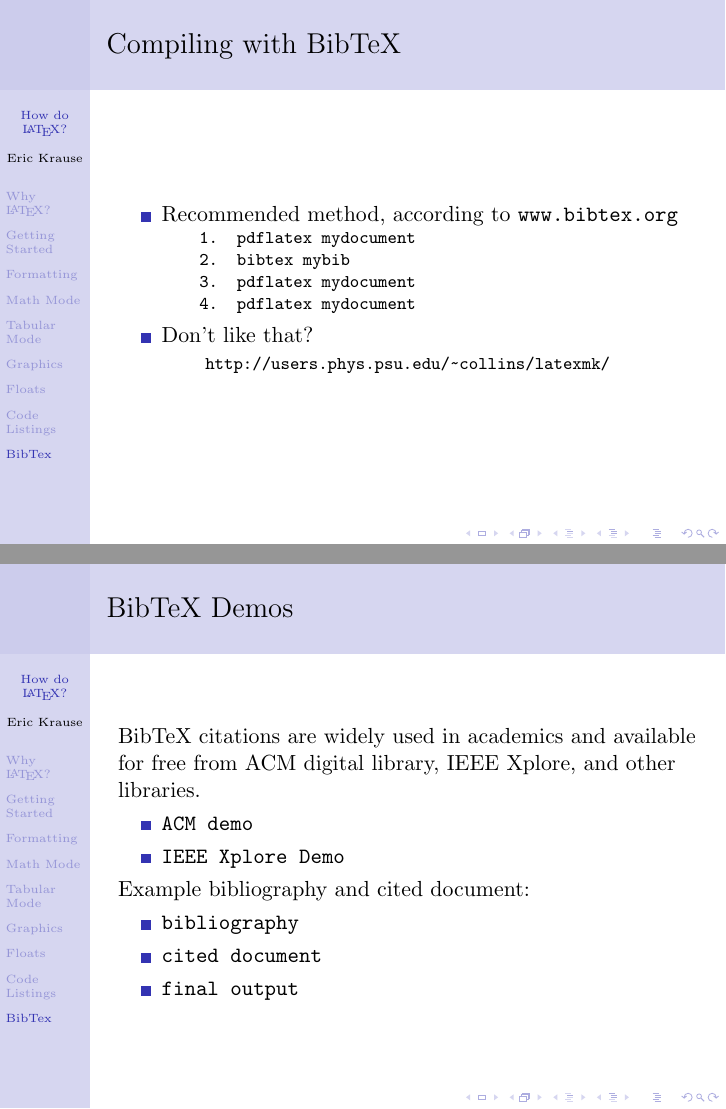
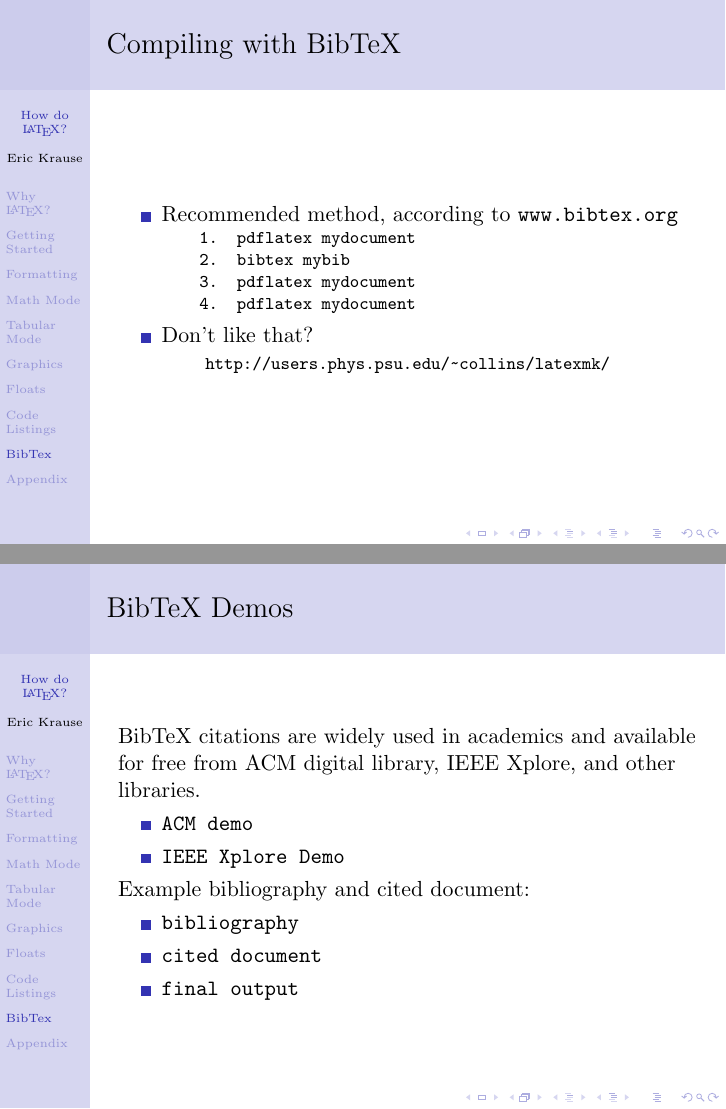
Before and after one commit to ekrause/LaTeX-Presentation, LaTeX slides (presentation.tex): pages 37 and 39 of 39 before the commit and pages 37 and 39 of 40 after it, joined at a grey line. Compiled offline with pdfLaTeX.

```diff
--- a/presentation.tex
+++ b/presentation.tex
@@ -392,6 +392,10 @@
     \end{itemize}
 \end{frame}
 
-\section{Useful Packages}
-
+\section{Appendix}
+\begin{frame} \frametitle{Appendix}
+	\begin{itemize}
+		\item
+	\end{itemize}
+\end{frame}
 \end{document}
```
